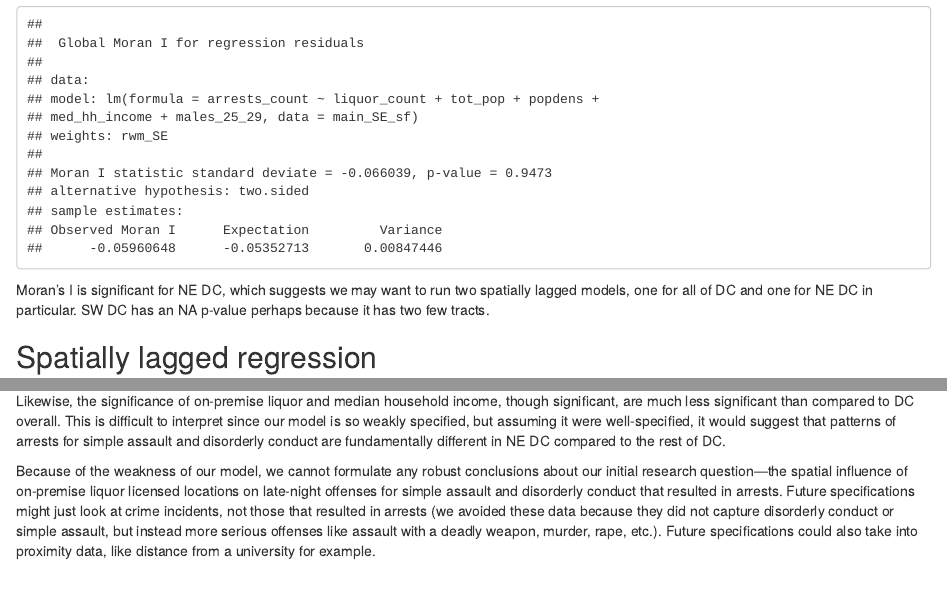
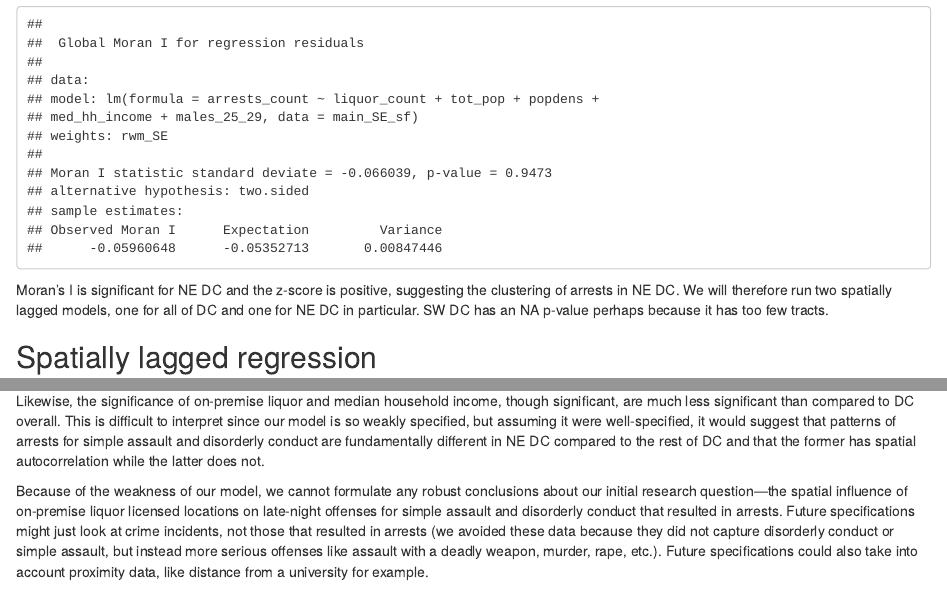
Before and after one commit to ericaeturner/DC.crime.and.infrastructure, an R Markdown document (Spatial.regression.Rmd): the page in a window 1100 px wide, from 9400 px down, and a second part further down, joined at a grey line. The pictures show the output file Spatial.regression.html that the author committed with the source, opened offline.

Commit message:
fixing spelling erros

````diff
--- a/Spatial.regression.Rmd
+++ b/Spatial.regression.Rmd
@@ -298,7 +298,7 @@ lm.morantest(fit_SE, rwm_SE, alternative="two.sided")
 
 ```
 
-Moran's I is significant for NE DC, which suggests we may want to run two spatially lagged models, one for all of DC and one for NE DC in particular. SW DC has an NA p-value perhaps because it has two few tracts.
+Moran's I is significant for NE DC and the z-score is positive, suggesting the clustering of arrests in NE DC. We will therefore run two spatially lagged models, one for all of DC and one for NE DC in particular. SW DC has an NA p-value perhaps because it has too few tracts.
 
 
 ## Spatially lagged regression
@@ -335,6 +335,6 @@ summary(fit_lagged_NE)
   2. Total population
   3. Median household income
 
-<p> Likewise, the significance of on-premise liquor and median household income, though significant, are much less significant than compared to DC overall. This is difficult to interpret since our model is so weakly specified, but assuming it were well-specified, it would suggest that patterns of arrests for simple assault and disorderly conduct are fundamentally different in NE DC compared to the rest of DC. </p>
+<p> Likewise, the significance of on-premise liquor and median household income, though significant, are much less significant than compared to DC overall. This is difficult to interpret since our model is so weakly specified, but assuming it were well-specified, it would suggest that patterns of arrests for simple assault and disorderly conduct are fundamentally different in NE DC compared to the rest of DC and that the former has spatial autocorrelation while the latter does not.  </p>
 
-<p> Because of the weakness of our model, we cannot formulate any robust conclusions about our initial research question---the spatial influence of on-premise liquor licensed locations on late-night offenses for simple assault and disorderly conduct that resulted in arrests. Future specifications might just look at crime incidents, not those that resulted in arrests (we avoided these data because they did not capture disorderly conduct or simple assault, but instead more serious offenses like assault with a deadly weapon, murder, rape, etc.). Future specifications could also take into proximity data, like distance from a university for example. </p>
+<p> Because of the weakness of our model, we cannot formulate any robust conclusions about our initial research question---the spatial influence of on-premise liquor licensed locations on late-night offenses for simple assault and disorderly conduct that resulted in arrests. Future specifications might just look at crime incidents, not those that resulted in arrests (we avoided these data because they did not capture disorderly conduct or simple assault, but instead more serious offenses like assault with a deadly weapon, murder, rape, etc.). Future specifications could also take into account proximity data, like distance from a university for example. </p>
````
Also changed, not shown: Spatial.regression.html.
